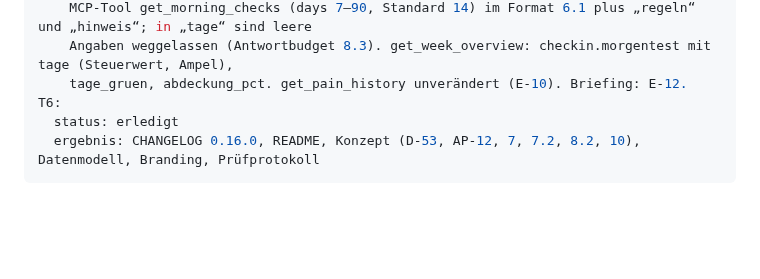
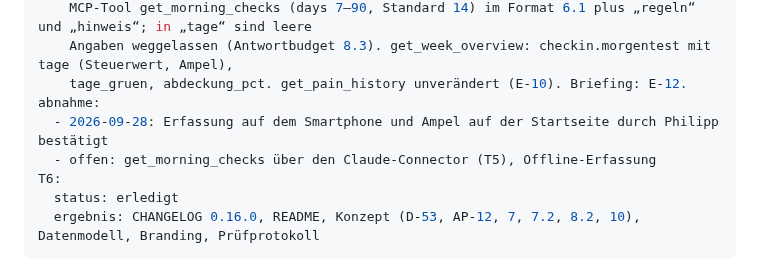
Before and after one commit to chodid/training, a Markdown page: docs/konzept/morgen-checkin.md, the part around the change. Rendered like a GitHub page; blank space fills up the shorter version.

Commit message:
Prüfprotokoll: Morgen-Check-in auf dem Smartphone bestätigt
Co-Authored-By: Claude Opus 5.5 <noreply@anthropic.com>
Claude-Session: https://claude.ai/code/session_01AnGmXMnYUrg9WBmzfcZZvN

```diff
--- a/docs/konzept/morgen-checkin.md
+++ b/docs/konzept/morgen-checkin.md
@@ -238,6 +238,9 @@ T5:
     MCP-Tool get_morning_checks (days 7–90, Standard 14) im Format 6.1 plus „regeln“ und „hinweis“; in „tage“ sind leere
     Angaben weggelassen (Antwortbudget 8.3). get_week_overview: checkin.morgentest mit tage (Steuerwert, Ampel),
     tage_gruen, abdeckung_pct. get_pain_history unverändert (E-10). Briefing: E-12.
+abnahme:
+  - 2026-09-28: Erfassung auf dem Smartphone und Ampel auf der Startseite durch Philipp bestätigt
+  - offen: get_morning_checks über den Claude-Connector (T5), Offline-Erfassung
 T6:
   status: erledigt
   ergebnis: CHANGELOG 0.16.0, README, Konzept (D-53, AP-12, 7, 7.2, 8.2, 10), Datenmodell, Branding, Prüfprotokoll
```
Also changed, not shown: docs/pruefung/pruefprotokoll.md (+6 -2 lines).
